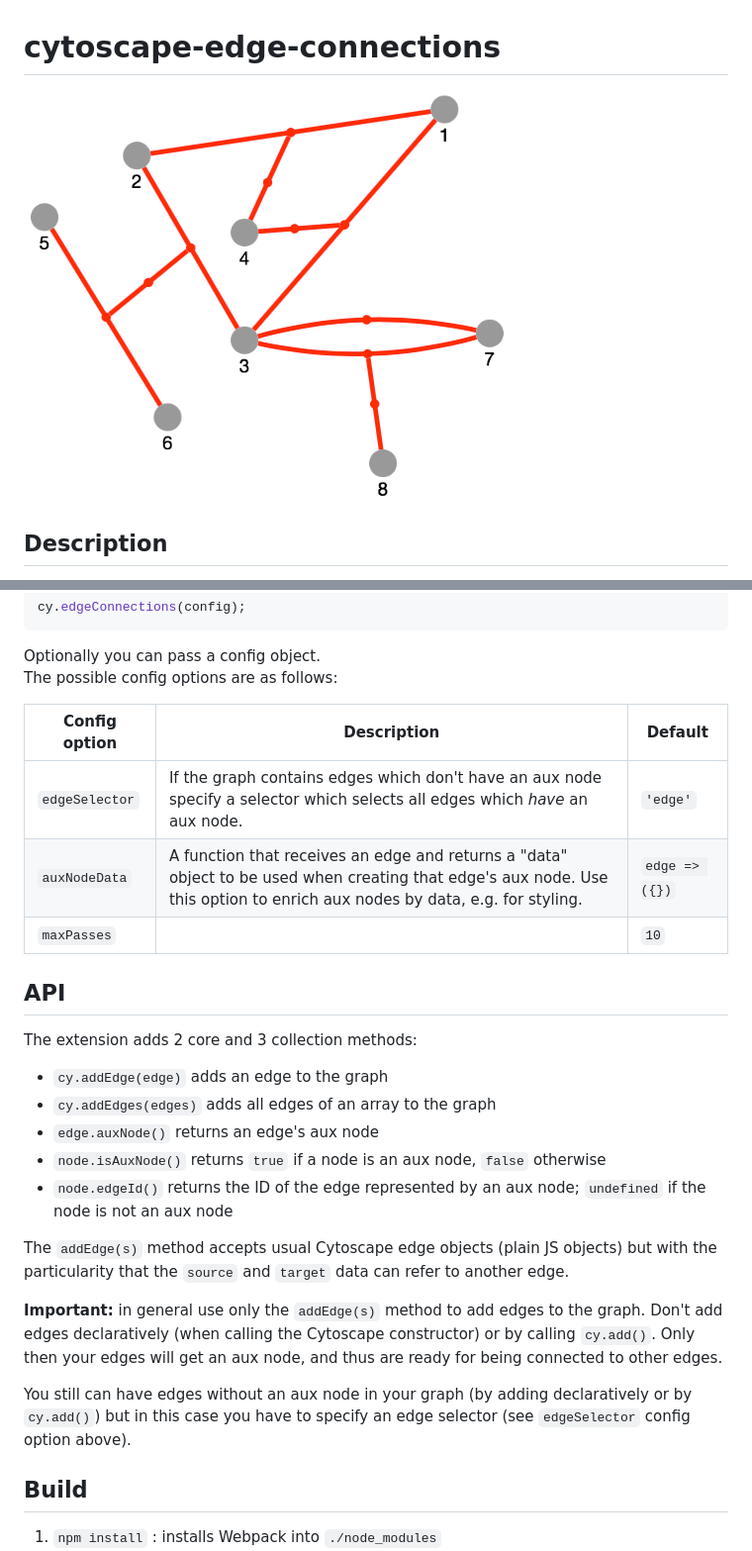
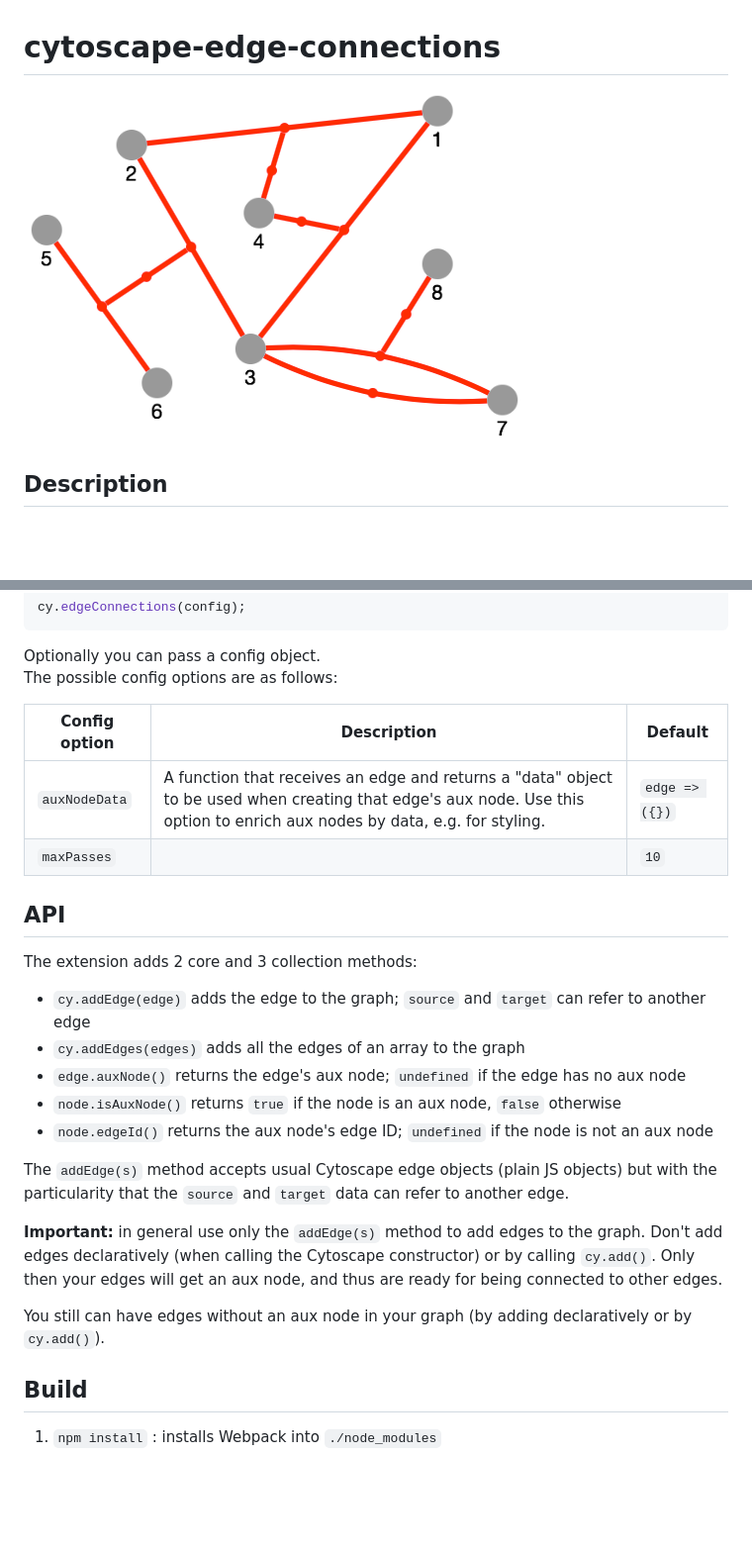
Before and after one commit to dmx-systems/cytoscape-edge-connections, a Markdown page: README.md, 2 parts joined by grey strips. Shown: that part at 99% size. Drawn GitHub-style; pictures changed too: demo.png; blank space fills up the shorter version.

Commit message:
API: drop `edgeSelector` config
Further change:

* `edge.auxNode()` returns `undefined` if the edge has no aux node. Does not throw.

```diff
--- a/README.md
+++ b/README.md
@@ -75,7 +75,6 @@ The possible config options are as follows:
 
 | Config option  | Description | Default |
 | -------------  | ----------- | ------- |
-| `edgeSelector` | If the graph contains edges which don't have an aux node specify a selector which selects all edges which *have* an aux node. | `'edge'` |
 | `auxNodeData`  | A function that receives an edge and returns a "data" object to be used when creating that edge's aux node. Use this option to enrich aux nodes by data, e.g. for styling. | `edge => ({})` |
 | `maxPasses`    |             | `10`           |
 
@@ -84,17 +83,17 @@ The possible config options are as follows:
 
 The extension adds 2 core and 3 collection methods:
 
-* `cy.addEdge(edge)` adds an edge to the graph
-* `cy.addEdges(edges)` adds all edges of an array to the graph
-* `edge.auxNode()` returns an edge's aux node
-* `node.isAuxNode()` returns `true` if a node is an aux node, `false` otherwise
-* `node.edgeId()` returns the ID of the edge represented by an aux node; `undefined` if the node is not an aux node
+* `cy.addEdge(edge)` adds the edge to the graph; `source` and `target` can refer to another edge
+* `cy.addEdges(edges)` adds all the edges of an array to the graph
+* `edge.auxNode()` returns the edge's aux node; `undefined` if the edge has no aux node
+* `node.isAuxNode()` returns `true` if the node is an aux node, `false` otherwise
+* `node.edgeId()` returns the aux node's edge ID; `undefined` if the node is not an aux node
 
 The `addEdge(s)` method accepts usual Cytoscape edge objects (plain JS objects) but with the particularity that the `source` and `target` data can refer to another edge.
 
 **Important:** in general use only the `addEdge(s)` method to add edges to the graph. Don't add edges declaratively (when calling the Cytoscape constructor) or by calling `cy.add()`. Only then your edges will get an aux node, and thus are ready for being connected to other edges.
 
-You still can have edges without an aux node in your graph (by adding declaratively or by `cy.add()`) but in this case you have to specify an edge selector (see `edgeSelector` config option above).
+You still can have edges without an aux node in your graph (by adding declaratively or by `cy.add()`).
 
 ## Build
 
```
Also changed, not shown: 3 other files.
